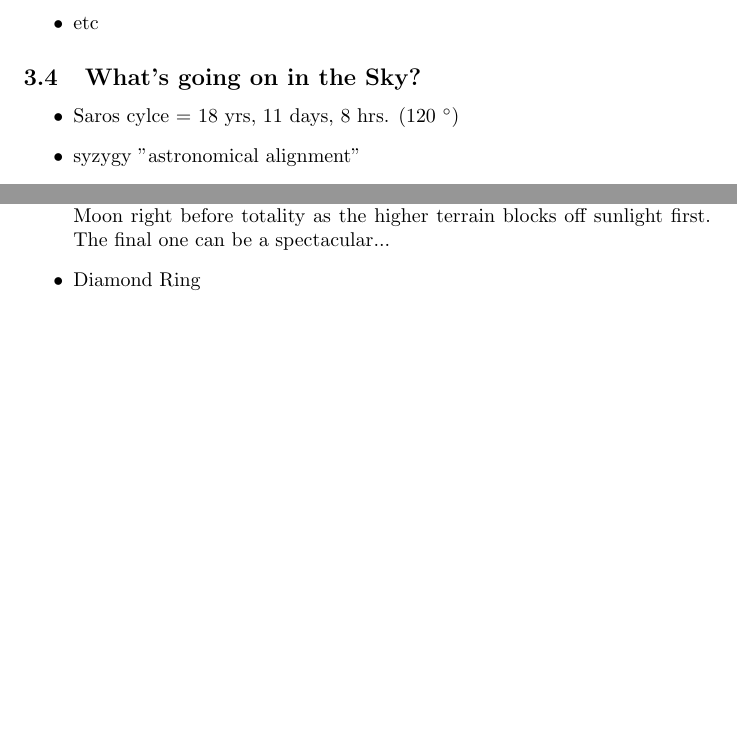
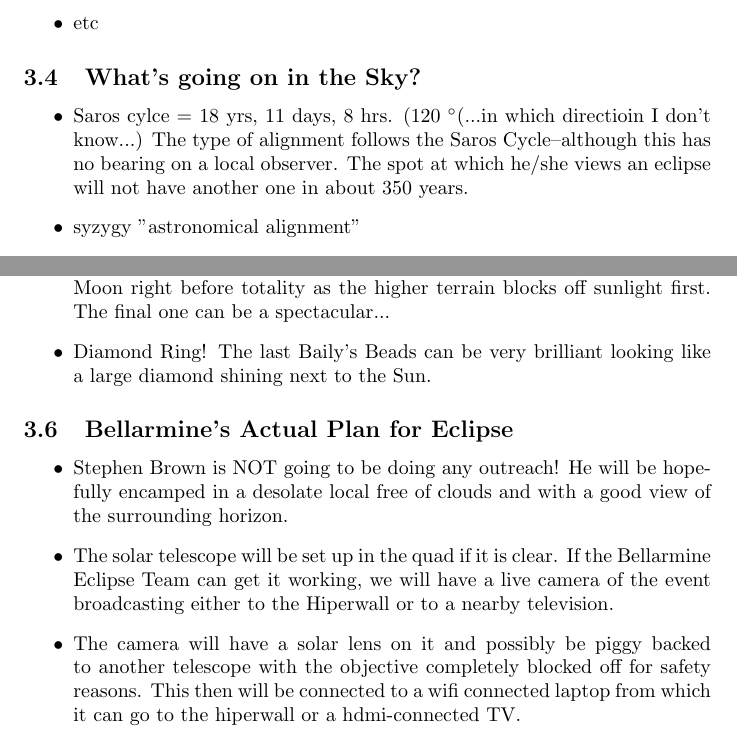
Before and after one commit to kuhlhundluc/Bellarmine_Eclipse, a LaTeX document (eclipse.tex): two parts of pages 3 and 7 of 7, joined at a grey line, cut so that both start at the same text, the shorter picture padded with empty space. Compiled offline with pdfLaTeX.

Commit message:
Added the actual plans

```diff
--- a/eclipse.tex
+++ b/eclipse.tex
@@ -97,7 +97,7 @@ Next one in the area will be April 2024, but there will not be another total nea
 
 \subsection{What's going on in the Sky?}
 \begin{itemize}
-\item Saros cylce = 18 yrs, 11 days, 8 hrs.  (120 \degree)
+\item Saros cylce = 18 yrs, 11 days, 8 hrs.  (120 \degree (...in which directioin I don't know...)  The type of alignment follows the Saros Cycle--although this has no bearing on a local observer.  The spot at which he/she views an eclipse will not have another one in about 350 years.
 \item syzygy  "astronomical alignment"
 	\begin{itemize}
 \item 'all eclipses are syzygy events, but not all syzygy events are eclipses.'
@@ -119,7 +119,7 @@ Next one in the area will be April 2024, but there will not be another total nea
 \begin{itemize}
 \item Shadow Bands.  Bands of shadows that cross the surface.  I've always been in flat locations without height when I've seen eclipses and I never had a chance to see them.  Hopefully, this time I plan to be higher than the local terrain...
 \item Baily's Beads.  Sunlight shooting through the valleys and canyons of the Moon right before totality as the higher terrain blocks off sunlight first.  The final one can be a spectacular...
-\item Diamond Ring
+\item Diamond Ring!  The last Baily's Beads can be very brilliant looking like a large diamond shining next to the Sun.
 \end{itemize}
 
 %\begin{figure} [!ht]
@@ -129,6 +129,12 @@ Next one in the area will be April 2024, but there will not be another total nea
 %\label{fig:hp1}
 %\end{figure}
 
+\subsection{Bellarmine's Actual Plan for Eclipse}
+\begin{itemize}
+\item Stephen Brown is NOT going to be doing any outreach!  He will be hopefully encamped in a desolate local free of clouds and with a good view of the surrounding horizon.
+\item The solar telescope will be set up in the quad if it is clear.  If the Bellarmine Eclipse Team can get it working, we will have a live camera of the event broadcasting either to the Hiperwall or to a nearby television.
+\item The camera will have a solar lens on it and possibly be piggy backed to another telescope with the objective completely blocked off for safety reasons.  This then will be connected to a wifi connected laptop from which it can go to the hiperwall or a hdmi-connected TV.
+\end{itemize}
 
 
 
```
Also changed, not shown: 3 other files.
